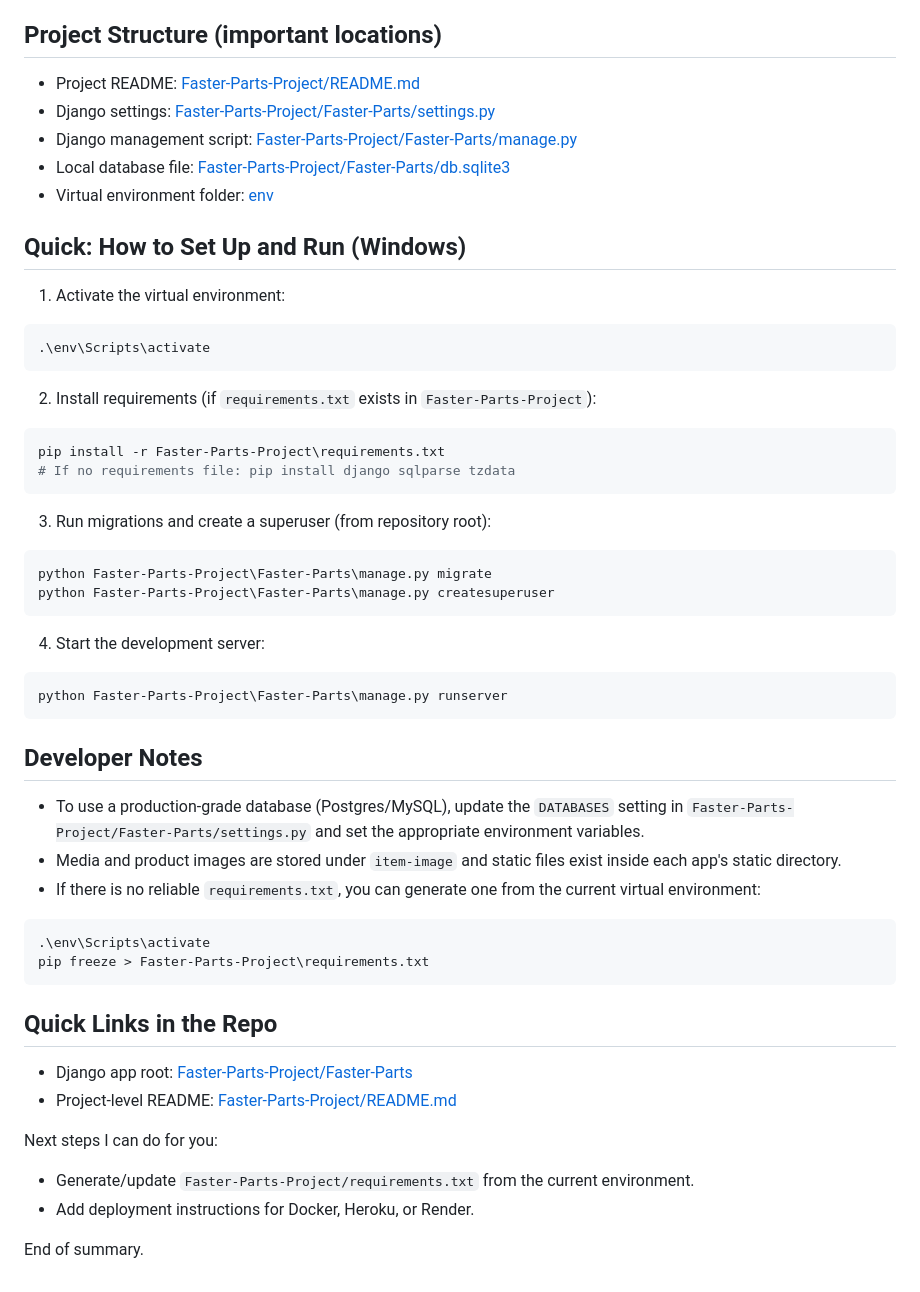
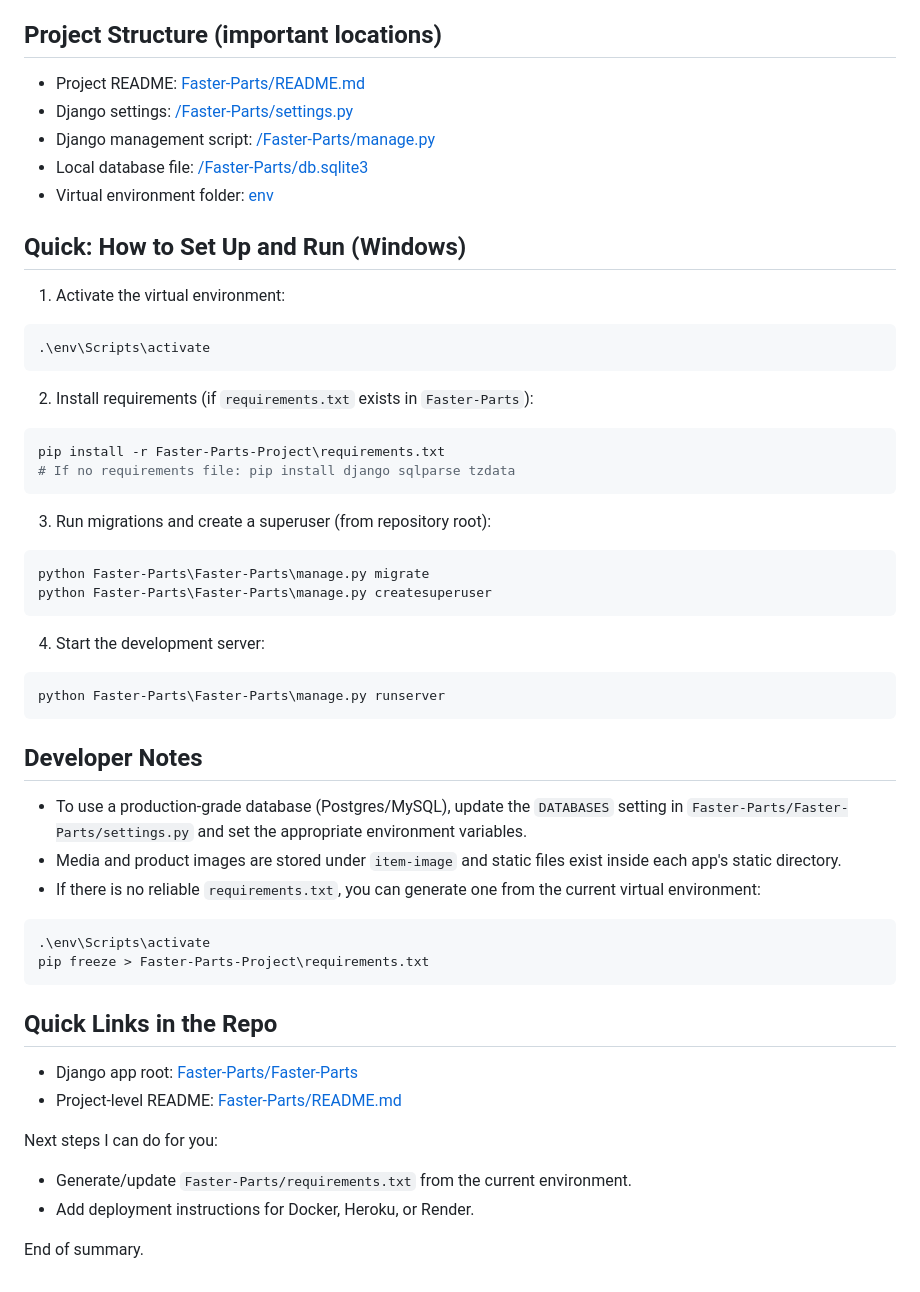
Before and after one commit to es-Mohamed/E-commerce-Platform, a Markdown page: README.md, the part around the change. Rendered like a GitHub page.

Commit message:
README.md is modified

````diff
--- a/README.md
+++ b/README.md
@@ -24,10 +24,10 @@ Tech Stack and Tools
 
 Project Structure (important locations)
 -------------------------------------
-- Project README: [Faster-Parts-Project/README.md](Faster-Parts-Project/README.md)
-- Django settings: [Faster-Parts-Project/Faster-Parts/settings.py](Faster-Parts-Project/Faster-Parts/settings.py)
-- Django management script: [Faster-Parts-Project/Faster-Parts/manage.py](Faster-Parts-Project/Faster-Parts/manage.py)
-- Local database file: [Faster-Parts-Project/Faster-Parts/db.sqlite3](Faster-Parts-Project/Faster-Parts/db.sqlite3)
+- Project README: [Faster-Parts/README.md](Faster-Parts/README.md)
+- Django settings: [/Faster-Parts/settings.py](/Faster-Parts/settings.py)
+- Django management script: [/Faster-Parts/manage.py](/Faster-Parts/manage.py)
+- Local database file: [/Faster-Parts/db.sqlite3](/Faster-Parts/db.sqlite3)
 - Virtual environment folder: [env](env)
 
 Quick: How to Set Up and Run (Windows)
@@ -38,7 +38,7 @@ Quick: How to Set Up and Run (Windows)
 .\env\Scripts\activate
 ```
 
-2. Install requirements (if `requirements.txt` exists in `Faster-Parts-Project`):
+2. Install requirements (if `requirements.txt` exists in `Faster-Parts`):
 
 ```powershell
 pip install -r Faster-Parts-Project\requirements.txt
@@ -48,19 +48,19 @@ pip install -r Faster-Parts-Project\requirements.txt
 3. Run migrations and create a superuser (from repository root):
 
 ```powershell
-python Faster-Parts-Project\Faster-Parts\manage.py migrate
-python Faster-Parts-Project\Faster-Parts\manage.py createsuperuser
+python Faster-Parts\Faster-Parts\manage.py migrate
+python Faster-Parts\Faster-Parts\manage.py createsuperuser
 ```
 
 4. Start the development server:
 
 ```powershell
-python Faster-Parts-Project\Faster-Parts\manage.py runserver
+python Faster-Parts\Faster-Parts\manage.py runserver
 ```
 
 Developer Notes
 ---------------
-- To use a production-grade database (Postgres/MySQL), update the `DATABASES` setting in `Faster-Parts-Project/Faster-Parts/settings.py` and set the appropriate environment variables.
+- To use a production-grade database (Postgres/MySQL), update the `DATABASES` setting in `Faster-Parts/Faster-Parts/settings.py` and set the appropriate environment variables.
 - Media and product images are stored under `item-image` and static files exist inside each app's static directory.
 - If there is no reliable `requirements.txt`, you can generate one from the current virtual environment:
 
@@ -71,11 +71,11 @@ pip freeze > Faster-Parts-Project\requirements.txt
 
 Quick Links in the Repo
 ----------------------
-- Django app root: [Faster-Parts-Project/Faster-Parts](Faster-Parts-Project/Faster-Parts)
-- Project-level README: [Faster-Parts-Project/README.md](Faster-Parts-Project/README.md)
+- Django app root: [Faster-Parts/Faster-Parts](Faster-Parts/Faster-Parts)
+- Project-level README: [Faster-Parts/README.md](Faster-Parts/README.md)
 
 Next steps I can do for you:
-- Generate/update `Faster-Parts-Project/requirements.txt` from the current environment.
+- Generate/update `Faster-Parts/requirements.txt` from the current environment.
 - Add deployment instructions for Docker, Heroku, or Render.
 
 End of summary.
````
